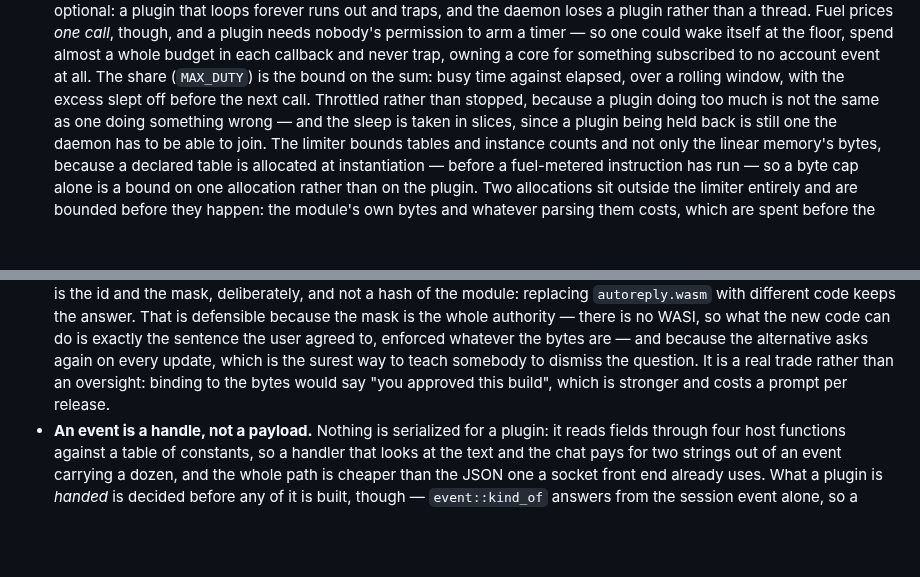
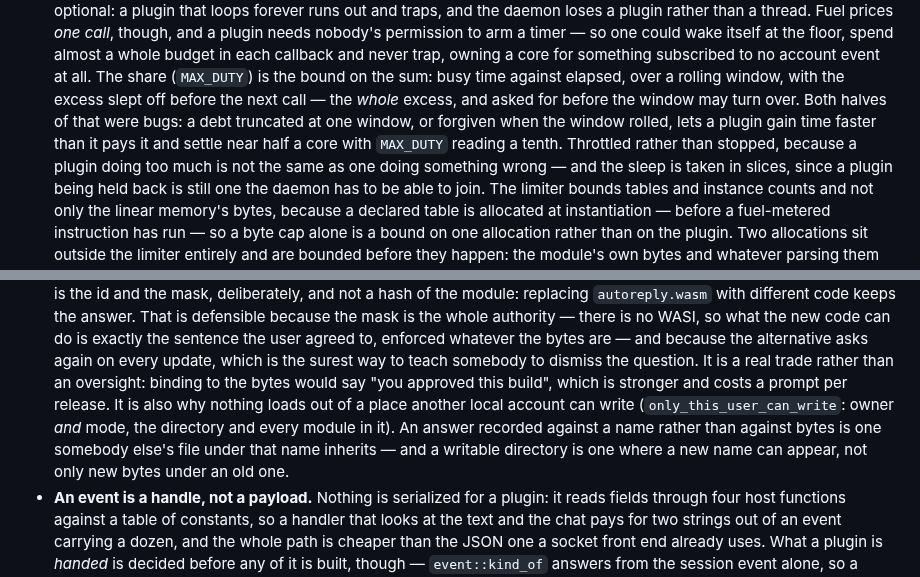
Before and after one commit to oxidezap/client, a Markdown page: AGENTS.md, 2 parts joined by grey strips. GitHub-like rendering; blank space fills up the shorter version.

Commit message:
Say what the duty debt and the plugin directory now promise
The two rules 46db742 added, in the file that carries them: the throttle
waits out the whole debt before a window may turn over, and nothing loads
out of a place another local account can write.

Co-Authored-By: Claude Opus 5 <noreply@anthropic.com>
Claude-Session: https://claude.ai/code/session_011dweLTa56Uh1LJ6pzHpbgj

```diff
--- a/AGENTS.md
+++ b/AGENTS.md
@@ -134,7 +134,11 @@ profile here repeats it deliberately.
   callback and never trap, owning a core for something subscribed to no
   account event at all. The share (`MAX_DUTY`) is the bound on the sum:
   busy time against elapsed, over a rolling window, with the excess slept off
-  before the next call. Throttled rather than stopped, because a plugin doing
+  before the next call — the *whole* excess, and asked for before the window
+  may turn over. Both halves of that were bugs: a debt truncated at one
+  window, or forgiven when the window rolled, lets a plugin gain time faster
+  than it pays it and settle near half a core with `MAX_DUTY` reading a
+  tenth. Throttled rather than stopped, because a plugin doing
   too much is not the same as one doing something wrong — and the sleep is
   taken in slices, since a plugin being held back is still one the daemon has
   to be able to join. The limiter
@@ -239,7 +243,13 @@ profile here repeats it deliberately.
   the alternative asks again on every update, which is the surest way to
   teach somebody to dismiss the question. It is a real trade rather than an
   oversight: binding to the bytes would say "you approved this build", which
-  is stronger and costs a prompt per release.
+  is stronger and costs a prompt per release. It is also why nothing loads
+  out of a place another local account can write
+  (`only_this_user_can_write`: owner *and* mode, the directory and every
+  module in it). An answer recorded against a name rather than against bytes
+  is one somebody else's file under that name inherits — and a writable
+  directory is one where a new name can appear, not only new bytes under an
+  old one.
 - **An event is a handle, not a payload.** Nothing is serialized for a plugin:
   it reads fields through four host functions against a table of constants, so
   a handler that looks at the text and the chat pays for two strings out of an
```
